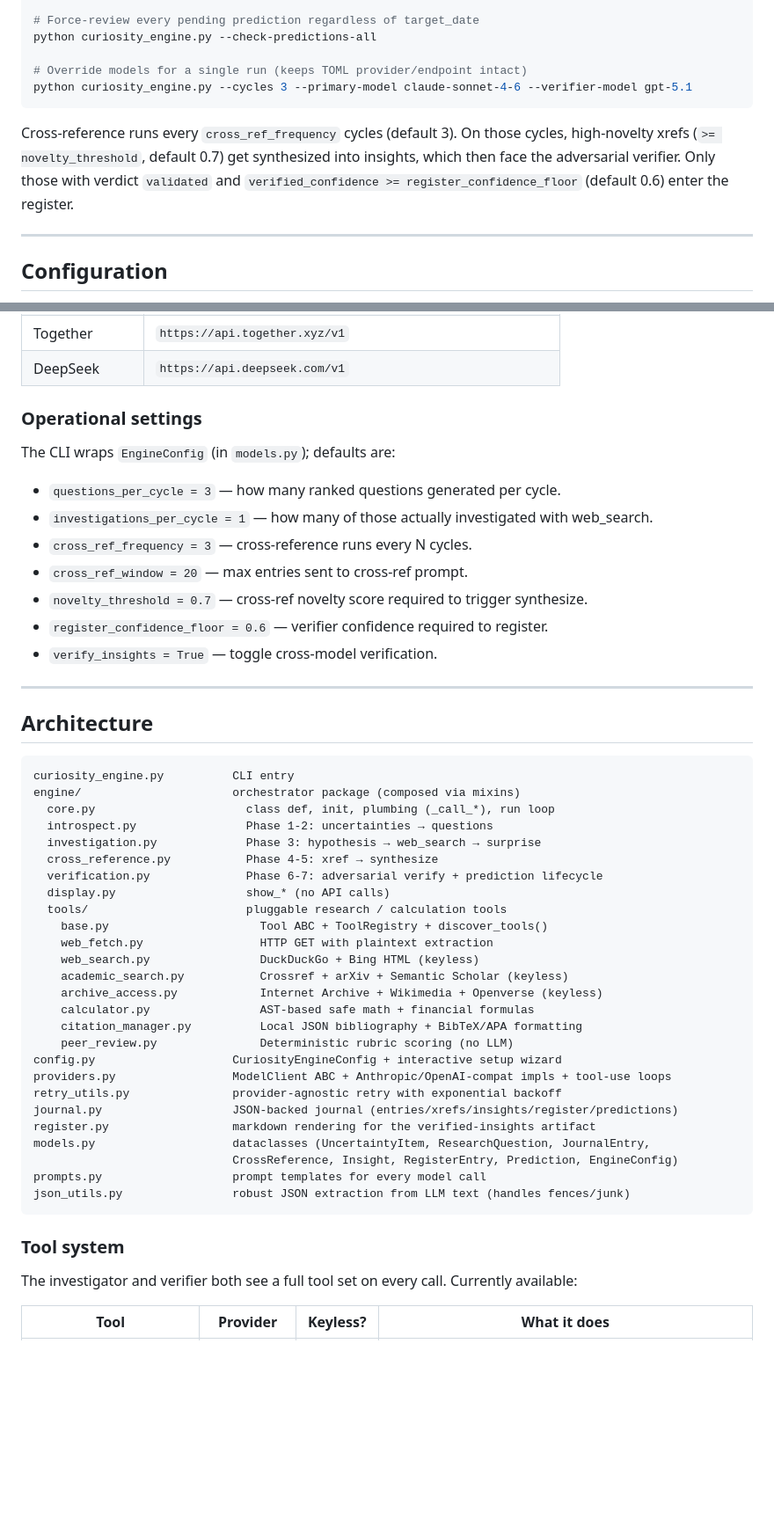
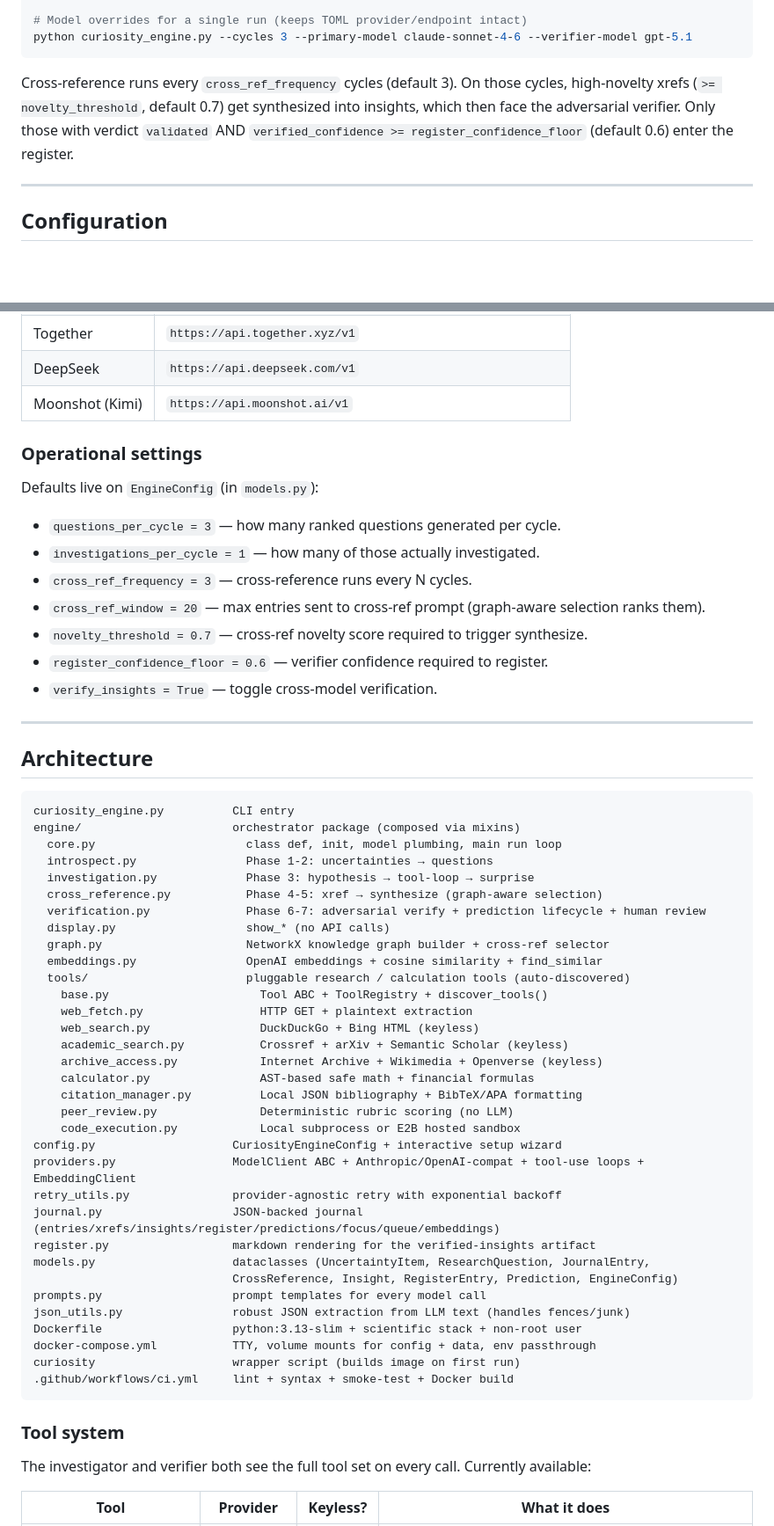
Before and after one commit to sfw/CuriosityEngine, a Markdown page: README.md, 2 parts joined by grey strips. Shown at 88% size. Drawn GitHub-style; blank space fills up the shorter version.

````diff
--- a/README.md
+++ b/README.md
@@ -198,12 +212,9 @@ python curiosity_engine.py --check-predictions
 
-# Force-review every pending prediction regardless of target_date
-python curiosity_engine.py --check-predictions-all
-
-# Override models for a single run (keeps TOML provider/endpoint intact)
+# Model overrides for a single run (keeps TOML provider/endpoint intact)
 python curiosity_engine.py --cycles 3 --primary-model claude-sonnet-4-6 --verifier-model gpt-5.1
 ```
 
-Cross-reference runs every `cross_ref_frequency` cycles (default 3). On those cycles, high-novelty xrefs (`>= novelty_threshold`, default 0.7) get synthesized into insights, which then face the adversarial verifier. Only those with verdict `validated` and `verified_confidence >= register_confidence_floor` (default 0.6) enter the register.
+Cross-reference runs every `cross_ref_frequency` cycles (default 3). On those cycles, high-novelty xrefs (`>= novelty_threshold`, default 0.7) get synthesized into insights, which then face the adversarial verifier. Only those with verdict `validated` AND `verified_confidence >= register_confidence_floor` (default 0.6) enter the register.
 
 ---
 
@@ -245,15 +256,16 @@ jitter_seconds = 0.25
 | Groq | `https://api.groq.com/openai/v1` |
 | Together | `https://api.together.xyz/v1` |
 | DeepSeek | `https://api.deepseek.com/v1` |
+| Moonshot (Kimi) | `https://api.moonshot.ai/v1` |
 
 ### Operational settings
 
-The CLI wraps `EngineConfig` (in `models.py`); defaults are:
+Defaults live on `EngineConfig` (in `models.py`):
 
 - `questions_per_cycle = 3` — how many ranked questions generated per cycle.
-- `investigations_per_cycle = 1` — how many of those actually investigated with web_search.
+- `investigations_per_cycle = 1` — how many of those actually investigated.
 - `cross_ref_frequency = 3` — cross-reference runs every N cycles.
-- `cross_ref_window = 20` — max entries sent to cross-ref prompt.
+- `cross_ref_window = 20` — max entries sent to cross-ref prompt (graph-aware selection ranks them).
 - `novelty_threshold = 0.7` — cross-ref novelty score required to trigger synthesize.
 - `register_confidence_floor = 0.6` — verifier confidence required to register.
 - `verify_insights = True` — toggle cross-model verification.
@@ -265,35 +277,42 @@ The CLI wraps `EngineConfig` (in `models.py`); defaults are:
 ```
 curiosity_engine.py          CLI entry
 engine/                      orchestrator package (composed via mixins)
-  core.py                      class def, init, plumbing (_call_*), run loop
+  core.py                      class def, init, model plumbing, main run loop
   introspect.py                Phase 1-2: uncertainties → questions
-  investigation.py             Phase 3: hypothesis → web_search → surprise
-  cross_reference.py           Phase 4-5: xref → synthesize
-  verification.py              Phase 6-7: adversarial verify + prediction lifecycle
+  investigation.py             Phase 3: hypothesis → tool-loop → surprise
+  cross_reference.py           Phase 4-5: xref → synthesize (graph-aware selection)
+  verification.py              Phase 6-7: adversarial verify + prediction lifecycle + human review
   display.py                   show_* (no API calls)
-  tools/                       pluggable research / calculation tools
+  graph.py                     NetworkX knowledge graph builder + cross-ref selector
+  embeddings.py                OpenAI embeddings + cosine similarity + find_similar
+  tools/                       pluggable research / calculation tools (auto-discovered)
     base.py                      Tool ABC + ToolRegistry + discover_tools()
-    web_fetch.py                 HTTP GET with plaintext extraction
+    web_fetch.py                 HTTP GET + plaintext extraction
     web_search.py                DuckDuckGo + Bing HTML (keyless)
     academic_search.py           Crossref + arXiv + Semantic Scholar (keyless)
     archive_access.py            Internet Archive + Wikimedia + Openverse (keyless)
     calculator.py                AST-based safe math + financial formulas
     citation_manager.py          Local JSON bibliography + BibTeX/APA formatting
     peer_review.py               Deterministic rubric scoring (no LLM)
+    code_execution.py            Local subprocess or E2B hosted sandbox
 config.py                    CuriosityEngineConfig + interactive setup wizard
-providers.py                 ModelClient ABC + Anthropic/OpenAI-compat impls + tool-use loops
+providers.py                 ModelClient ABC + Anthropic/OpenAI-compat + tool-use loops + EmbeddingClient
 retry_utils.py               provider-agnostic retry with exponential backoff
-journal.py                   JSON-backed journal (entries/xrefs/insights/register/predictions)
+journal.py                   JSON-backed journal (entries/xrefs/insights/register/predictions/focus/queue/embeddings)
 register.py                  markdown rendering for the verified-insights artifact
 models.py                    dataclasses (UncertaintyItem, ResearchQuestion, JournalEntry,
                              CrossReference, Insight, RegisterEntry, Prediction, EngineConfig)
 prompts.py                   prompt templates for every model call
 json_utils.py                robust JSON extraction from LLM text (handles fences/junk)
+Dockerfile                   python:3.13-slim + scientific stack + non-root user
+docker-compose.yml           TTY, volume mounts for config + data, env passthrough
+curiosity                    wrapper script (builds image on first run)
+.github/workflows/ci.yml     lint + syntax + smoke-test + Docker build
 ```
 
 ### Tool system
 
-The investigator and verifier both see a full tool set on every call. Currently available:
+The investigator and verifier both see the full tool set on every call. Currently available:
 
 | Tool | Provider | Keyless? | What it does |
 |---|---|---|---|
````
Also changed, not shown: other parts of README.md (+118 -63 lines).
